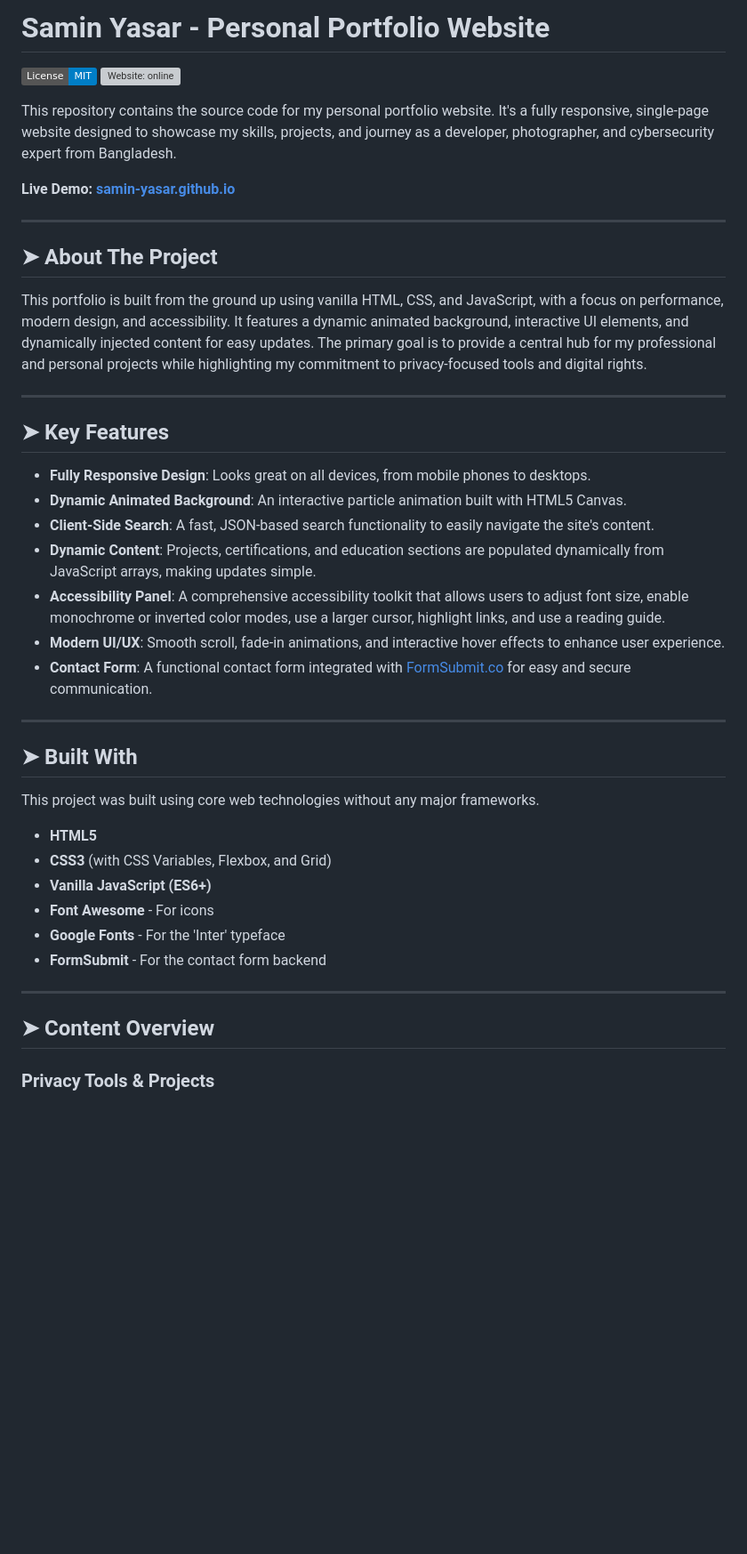
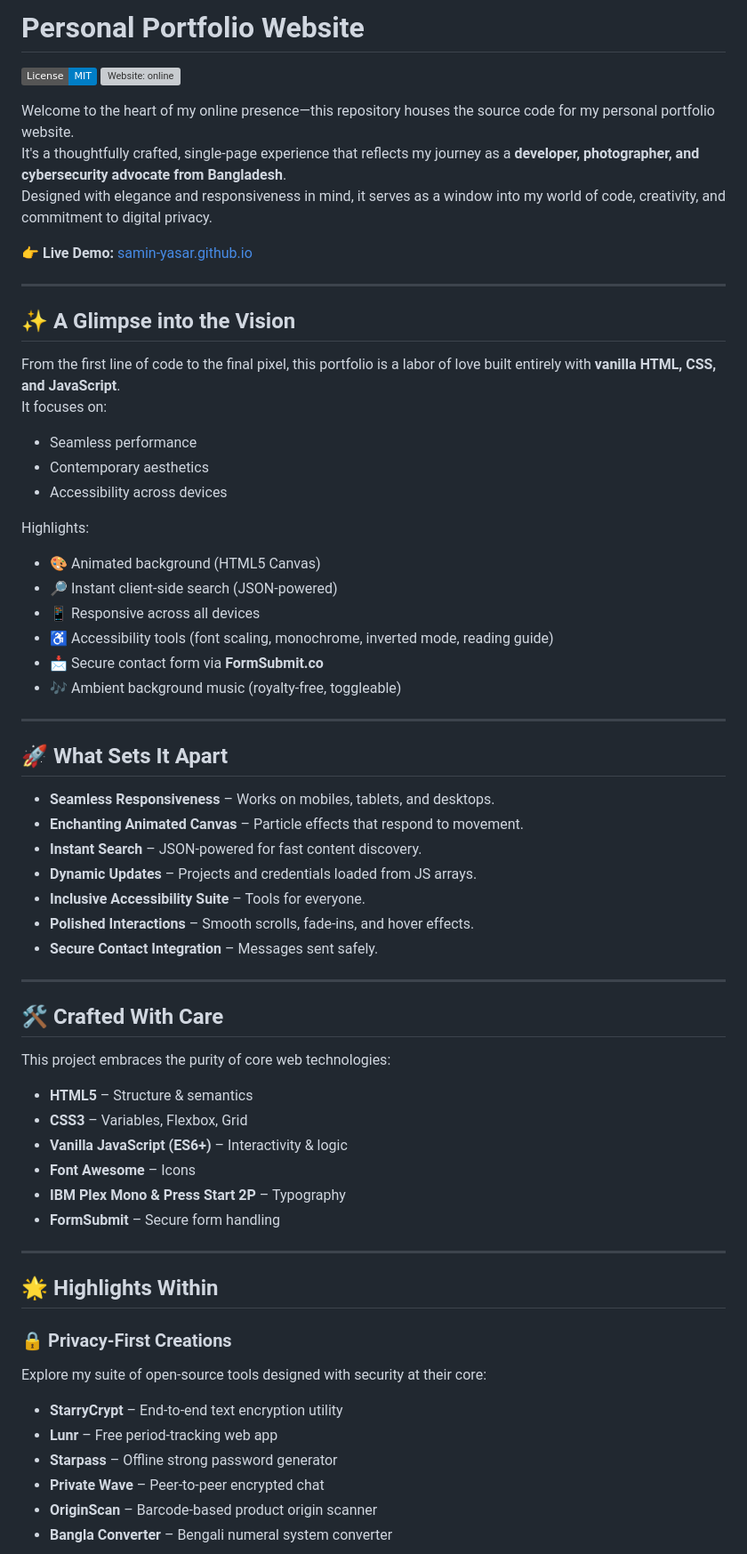
Before and after one commit to Samin-yasar/samin-yasar.github.io, a Markdown page: README.md, the part around one of its changes. Shown at 89% size. Rendered like a GitHub page; badges without logos; blank space fills up the shorter version; grey boxes are pictures that could not be loaded.

```diff
--- a/README.md
+++ b/README.md
@@ -1,46 +1,64 @@
-# Samin Yasar - Personal Portfolio Website
+
+# Personal Portfolio Website
 
 ![License: MIT](https://img.shields.io/badge/License-MIT-blue.svg)
 ![Website: online](https://img.shields.io/website?url=https%3A%2F%2Fsamin-yasar.github.io%2F)
 
-This repository contains the source code for my personal portfolio website. It's a fully responsive, single-page website designed to showcase my skills, projects, and journey as a developer, photographer, and cybersecurity expert from Bangladesh.
+Welcome to the heart of my online presence—this repository houses the source code for my personal portfolio website.
+It's a thoughtfully crafted, single-page experience that reflects my journey as a **developer, photographer, and cybersecurity advocate from Bangladesh**.
+Designed with elegance and responsiveness in mind, it serves as a window into my world of code, creativity, and commitment to digital privacy.
 
-**Live Demo: [samin-yasar.github.io](https://samin-yasar.github.io/)**
+👉 **Live Demo:** [samin-yasar.github.io](https://samin-yasar.github.io)
 
 ---
 
-## ➤ About The Project
+## ✨ A Glimpse into the Vision
+From the first line of code to the final pixel, this portfolio is a labor of love built entirely with **vanilla HTML, CSS, and JavaScript**.
+It focuses on:
+- Seamless performance
+- Contemporary aesthetics
+- Accessibility across devices
 
-This portfolio is built from the ground up using vanilla HTML, CSS, and JavaScript, with a focus on performance, modern design, and accessibility. It features a dynamic animated background, interactive UI elements, and dynamically injected content for easy updates. The primary goal is to provide a central hub for my professional and personal projects while highlighting my commitment to privacy-focused tools and digital rights.
+Highlights:
+- 🎨 Animated background (HTML5 Canvas)
+- 🔎 Instant client-side search (JSON-powered)
+- 📱 Responsive across all devices
+- ♿ Accessibility tools (font scaling, monochrome, inverted mode, reading guide)
+- 📩 Secure contact form via **FormSubmit.co**
+- 🎶 Ambient background music (royalty-free, toggleable)
 
 ---
 
-## ➤ Key Features
-
--   **Fully Responsive Design**: Looks great on all devices, from mobile phones to desktops.
--   **Dynamic Animated Background**: An interactive particle animation built with HTML5 Canvas.
--   **Client-Side Search**: A fast, JSON-based search functionality to easily navigate the site's content.
--   **Dynamic Content**: Projects, certifications, and education sections are populated dynamically from JavaScript arrays, making updates simple.
--   **Accessibility Panel**: A comprehensive accessibility toolkit that allows users to adjust font size, enable monochrome or inverted color modes, use a larger cursor, highlight links, and use a reading guide.
--   **Modern UI/UX**: Smooth scroll, fade-in animations, and interactive hover effects to enhance user experience.
--   **Contact Form**: A functional contact form integrated with [FormSubmit.co](https://formsubmit.co/) for easy and secure communication.
+## 🚀 What Sets It Apart
+- **Seamless Responsiveness** – Works on mobiles, tablets, and desktops.
+- **Enchanting Animated Canvas** – Particle effects that respond to movement.
+- **Instant Search** – JSON-powered for fast content discovery.
+- **Dynamic Updates** – Projects and credentials loaded from JS arrays.
+- **Inclusive Accessibility Suite** – Tools for everyone.
+- **Polished Interactions** – Smooth scrolls, fade-ins, and hover effects.
+- **Secure Contact Integration** – Messages sent safely.
 
 ---
 
-## ➤ Built With
-
-This project was built using core web technologies without any major frameworks.
-
--   **HTML5**
--   **CSS3** (with CSS Variables, Flexbox, and Grid)
--   **Vanilla JavaScript (ES6+)**
--   **Font Awesome** - For icons
--   **Google Fonts** - For the 'Inter' typeface
--   **FormSubmit** - For the contact form backend
+## 🛠️ Crafted With Care
+This project embraces the purity of core web technologies:
+- **HTML5** – Structure & semantics
+- **CSS3** – Variables, Flexbox, Grid
+- **Vanilla JavaScript (ES6+)** – Interactivity & logic
+- **Font Awesome** – Icons
+- **IBM Plex Mono & Press Start 2P** – Typography
+- **FormSubmit** – Secure form handling
 
 ---
 
-## ➤ Content Overview
+## 🌟 Highlights Within
 
-### Privacy Tools & Projects
+### 🔒 Privacy-First Creations
+Explore my suite of open-source tools designed with security at their core:
+- **StarryCrypt** – End-to-end text encryption utility
+- **Lunr** – Free period-tracking web app
+- **Starpass** – Offline strong password generator
+- **Private Wave** – Peer-to-peer encrypted chat
+- **OriginScan** – Barcode-based product origin scanner
+- **Bangla Converter** – Bengali numeral system converter
 
```
Also changed, not shown: other parts of README.md (+35 -49 lines).
